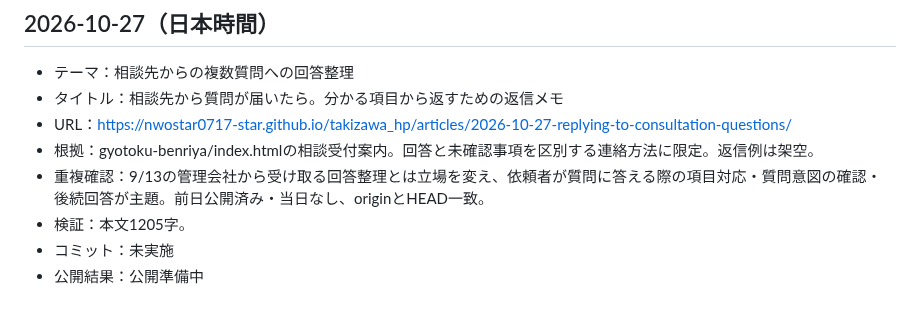
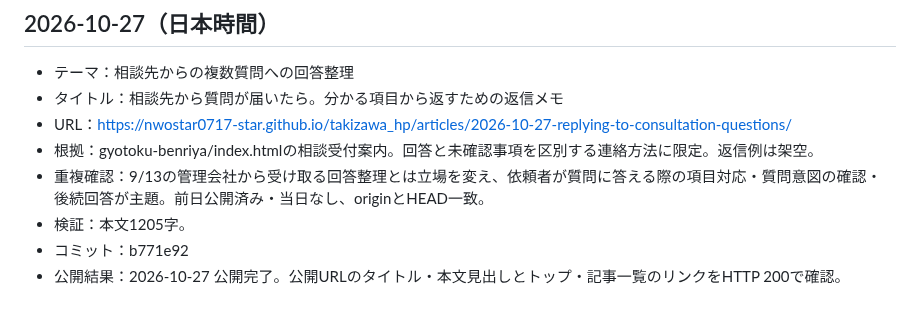
Before and after one commit to nwostar0717-star/takizawa_hp, a Markdown page: docs/daily-article-log.md, the part around the change. GitHub-like rendering.

Commit message:
Record verified publication for 2026-10-27

```diff
--- a/docs/daily-article-log.md
+++ b/docs/daily-article-log.md
@@ -457,5 +457,5 @@
 - 根拠：gyotoku-benriya/index.htmlの相談受付案内。回答と未確認事項を区別する連絡方法に限定。返信例は架空。
 - 重複確認：9/13の管理会社から受け取る回答整理とは立場を変え、依頼者が質問に答える際の項目対応・質問意図の確認・後続回答が主題。前日公開済み・当日なし、originとHEAD一致。
 - 検証：本文1205字。
-- コミット：未実施
-- 公開結果：公開準備中
+- コミット：b771e92
+- 公開結果：2026-10-27 公開完了。公開URLのタイトル・本文見出しとトップ・記事一覧のリンクをHTTP 200で確認。
```
